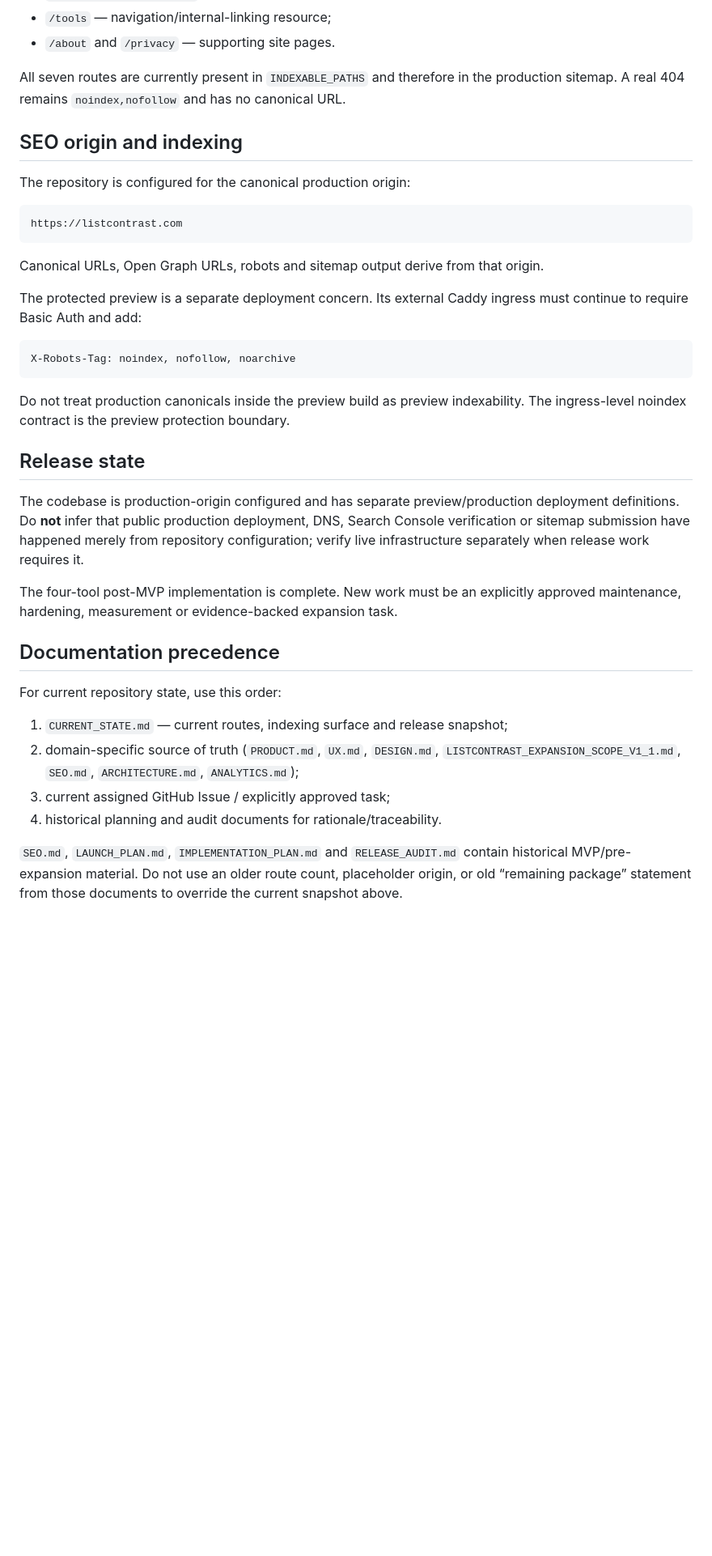
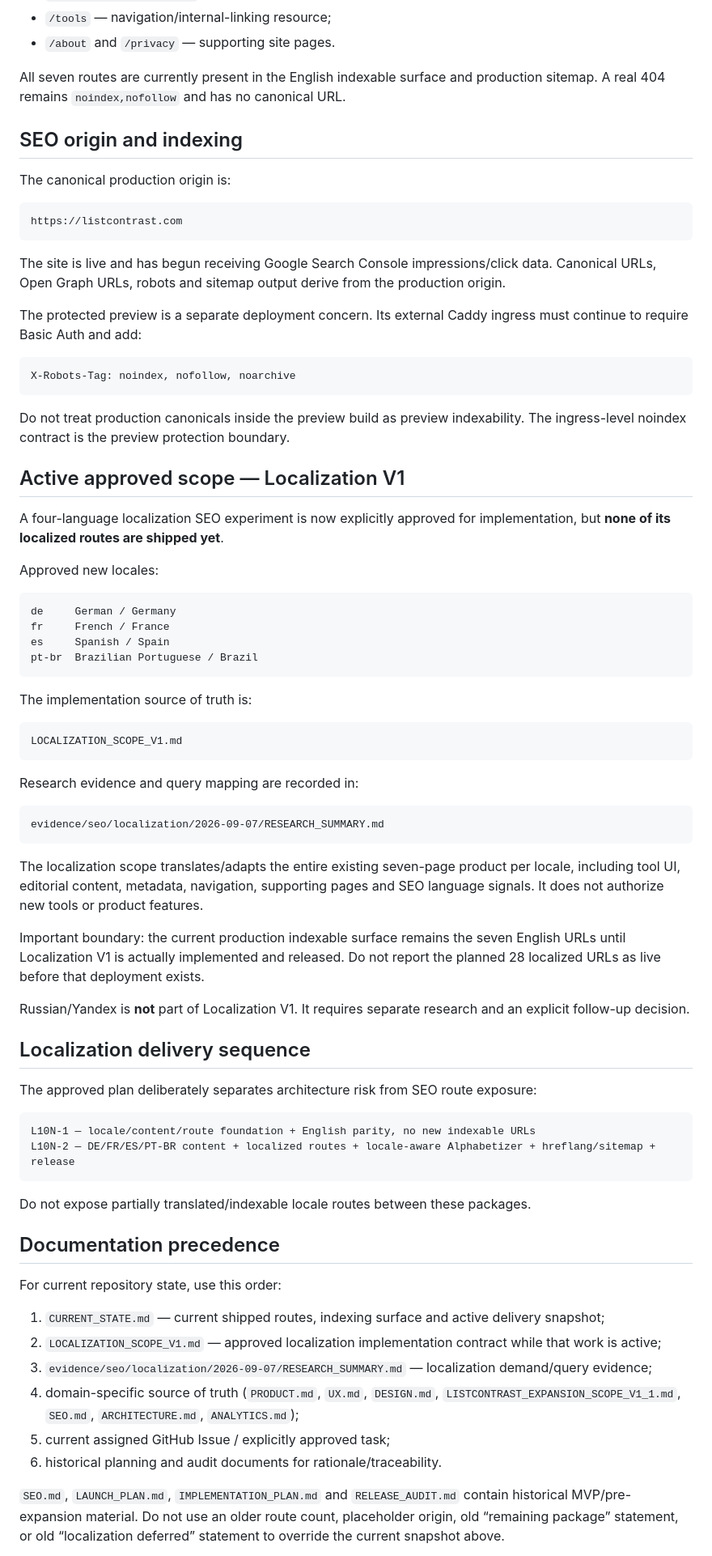
Before and after one commit to DanilaH/super-converter, a Markdown page: CURRENT_STATE.md, the part around one of its changes. Shown at 81% size. GitHub-like rendering; blank space fills up the shorter version.

Commit message:
docs: record approved localization scope

````diff
--- a/CURRENT_STATE.md
+++ b/CURRENT_STATE.md
@@ -42,17 +42,17 @@ Roles:
 - `/tools` — navigation/internal-linking resource;
 - `/about` and `/privacy` — supporting site pages.
 
-All seven routes are currently present in `INDEXABLE_PATHS` and therefore in the production sitemap. A real 404 remains `noindex,nofollow` and has no canonical URL.
+All seven routes are currently present in the English indexable surface and production sitemap. A real 404 remains `noindex,nofollow` and has no canonical URL.
 
 ## SEO origin and indexing
 
-The repository is configured for the canonical production origin:
+The canonical production origin is:
 
 ```text
 https://listcontrast.com
 ```
 
-Canonical URLs, Open Graph URLs, robots and sitemap output derive from that origin.
+The site is live and has begun receiving Google Search Console impressions/click data. Canonical URLs, Open Graph URLs, robots and sitemap output derive from the production origin.
 
 The protected preview is a separate deployment concern. Its external Caddy ingress must continue to require Basic Auth and add:
 
@@ -62,20 +62,58 @@ X-Robots-Tag: noindex, nofollow, noarchive
 
 Do not treat production canonicals inside the preview build as preview indexability. The ingress-level noindex contract is the preview protection boundary.
 
-## Release state
+## Active approved scope — Localization V1
 
-The codebase is production-origin configured and has separate preview/production deployment definitions. Do **not** infer that public production deployment, DNS, Search Console verification or sitemap submission have happened merely from repository configuration; verify live infrastructure separately when release work requires it.
+A four-language localization SEO experiment is now explicitly approved for implementation, but **none of its localized routes are shipped yet**.
 
-The four-tool post-MVP implementation is complete. New work must be an explicitly approved maintenance, hardening, measurement or evidence-backed expansion task.
+Approved new locales:
+
+```text
+de     German / Germany
+fr     French / France
+es     Spanish / Spain
+pt-br  Brazilian Portuguese / Brazil
+```
+
+The implementation source of truth is:
+
+```text
+LOCALIZATION_SCOPE_V1.md
+```
+
+Research evidence and query mapping are recorded in:
+
+```text
+evidence/seo/localization/2026-09-07/RESEARCH_SUMMARY.md
+```
+
+The localization scope translates/adapts the entire existing seven-page product per locale, including tool UI, editorial content, metadata, navigation, supporting pages and SEO language signals. It does not authorize new tools or product features.
+
+Important boundary: the current production indexable surface remains the seven English URLs until Localization V1 is actually implemented and released. Do not report the planned 28 localized URLs as live before that deployment exists.
+
+Russian/Yandex is **not** part of Localization V1. It requires separate research and an explicit follow-up decision.
+
+## Localization delivery sequence
+
+The approved plan deliberately separates architecture risk from SEO route exposure:
+
+```text
+L10N-1 — locale/content/route foundation + English parity, no new indexable URLs
+L10N-2 — DE/FR/ES/PT-BR content + localized routes + locale-aware Alphabetizer + hreflang/sitemap + release
+```
+
+Do not expose partially translated/indexable locale routes between these packages.
 
 ## Documentation precedence
 
 For current repository state, use this order:
 
-1. `CURRENT_STATE.md` — current routes, indexing surface and release snapshot;
-2. domain-specific source of truth (`PRODUCT.md`, `UX.md`, `DESIGN.md`, `LISTCONTRAST_EXPANSION_SCOPE_V1_1.md`, `SEO.md`, `ARCHITECTURE.md`, `ANALYTICS.md`);
-3. current assigned GitHub Issue / explicitly approved task;
-4. historical planning and audit documents for rationale/traceability.
+1. `CURRENT_STATE.md` — current shipped routes, indexing surface and active delivery snapshot;
+2. `LOCALIZATION_SCOPE_V1.md` — approved localization implementation contract while that work is active;
+3. `evidence/seo/localization/2026-09-07/RESEARCH_SUMMARY.md` — localization demand/query evidence;
+4. domain-specific source of truth (`PRODUCT.md`, `UX.md`, `DESIGN.md`, `LISTCONTRAST_EXPANSION_SCOPE_V1_1.md`, `SEO.md`, `ARCHITECTURE.md`, `ANALYTICS.md`);
+5. current assigned GitHub Issue / explicitly approved task;
+6. historical planning and audit documents for rationale/traceability.
 
-`SEO.md`, `LAUNCH_PLAN.md`, `IMPLEMENTATION_PLAN.md` and `RELEASE_AUDIT.md` contain historical MVP/pre-expansion material. Do not use an older route count, placeholder origin, or old “remaining package” statement from those documents to override the current snapshot above.
+`SEO.md`, `LAUNCH_PLAN.md`, `IMPLEMENTATION_PLAN.md` and `RELEASE_AUDIT.md` contain historical MVP/pre-expansion material. Do not use an older route count, placeholder origin, old “remaining package” statement, or old “localization deferred” statement to override the current snapshot above.
 
````
Also changed, not shown: other parts of CURRENT_STATE.md (+6 -6 lines).
